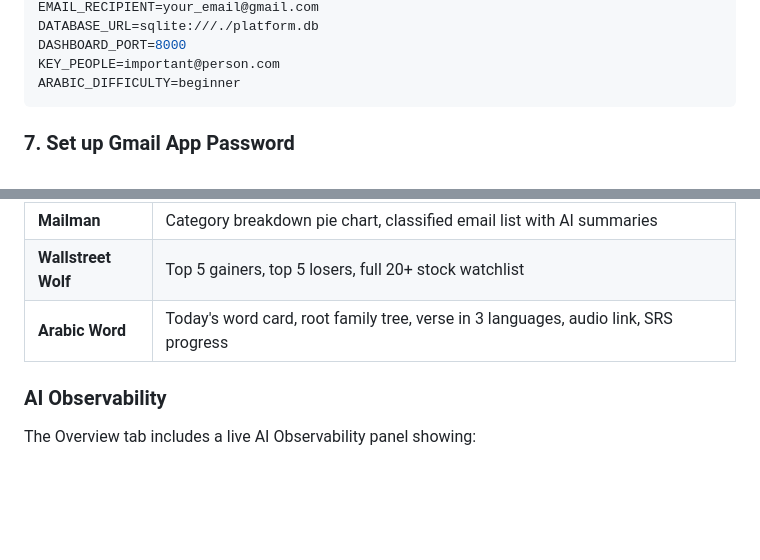
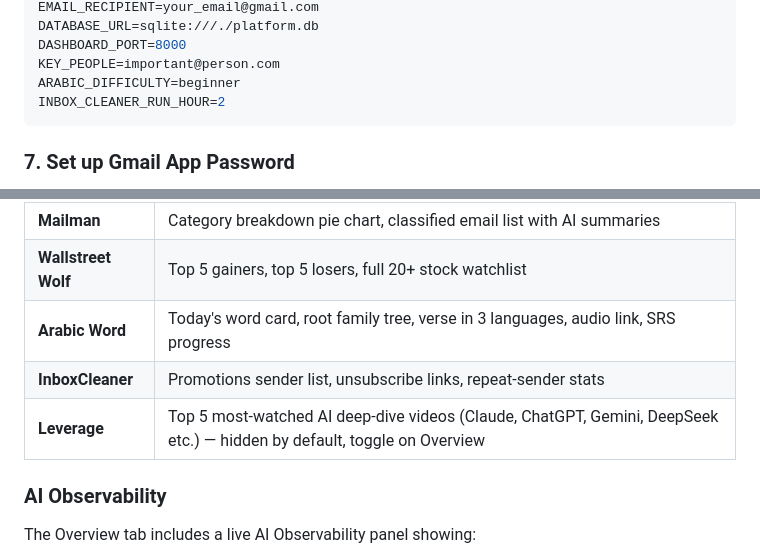
Before and after one commit to zaff3r-githubid/multi-agent-platform, a Markdown page: README.md, 2 parts joined by grey strips. Drawn GitHub-style; blank space fills up the shorter version.

````diff
--- a/README.md
+++ b/README.md
@@ -130,6 +130,7 @@ DATABASE_URL=sqlite:///./platform.db
 DASHBOARD_PORT=8000
 KEY_PEOPLE=important@person.com
 ARABIC_DIFFICULTY=beginner
+INBOX_CLEANER_RUN_HOUR=2
 ```
 
 ### 7. Set up Gmail App Password
@@ -199,6 +200,8 @@ Open your browser at `http://localhost:8000`
 | **Mailman** | Category breakdown pie chart, classified email list with AI summaries |
 | **Wallstreet Wolf** | Top 5 gainers, top 5 losers, full 20+ stock watchlist |
 | **Arabic Word** | Today's word card, root family tree, verse in 3 languages, audio link, SRS progress |
+| **InboxCleaner** | Promotions sender list, unsubscribe links, repeat-sender stats |
+| **Leverage** | Top 5 most-watched AI deep-dive videos (Claude, ChatGPT, Gemini, DeepSeek etc.) — hidden by default, toggle on Overview |
 
 ### AI Observability
 
````
Also changed, not shown: other parts of README.md (+9 -2 lines).
